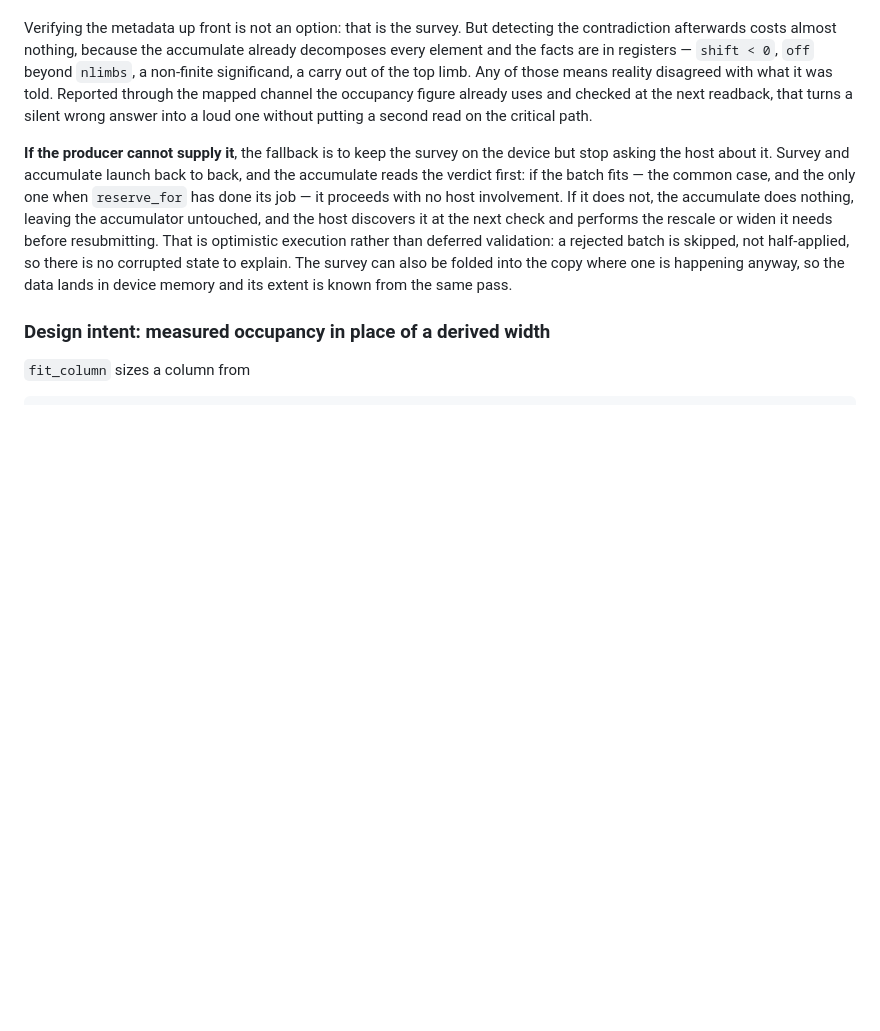
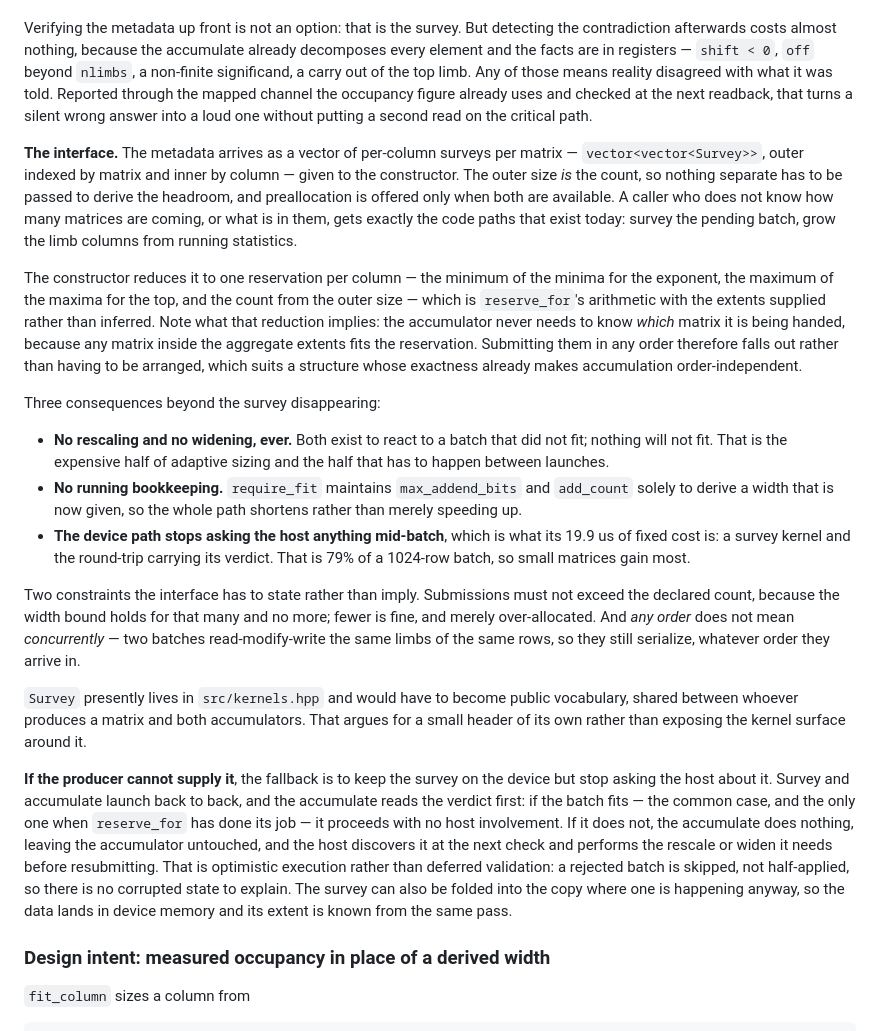
Before and after one commit to ArchaeaSoftware/parallelprogrammer, a Markdown page: docs/simd-design.md, the part around the change. Drawn GitHub-style; blank space fills up the shorter version.

Commit message:
Settle the interface for producer-supplied surveys
The metadata arrives as vector<vector<Survey>>, outer indexed by matrix
and inner by column, given to the constructor. The outer size is the
count, so the headroom term needs nothing passed separately, and
preallocation is offered only when both the matrices' number and their
extents are known. Without them the existing paths stand unchanged.

Reducing that to one reservation per column -- minimum of the minima,
maximum of the maxima, count from the outer size -- is reserve_for's
arithmetic with the extents supplied rather than inferred. The reduction
has a consequence worth naming: the accumulator never needs to know
which matrix it is being handed, since any matrix inside the aggregate
extents fits the reservation. Submitting them in any order falls out
rather than having to be arranged.

Beyond the survey disappearing, the path also loses rescaling and
widening -- both exist to react to a batch that did not fit, and nothing
will -- and the running max_addend_bits and add_count that exist only to
derive a width now given. It shortens rather than merely speeding up.

Two constraints recorded as constraints rather than left implicit:
submissions must not exceed the declared count, since the bound holds
for that many; and any order does not mean concurrently, because two
batches read-modify-write the same limbs of the same rows.

Survey would have to leave src/kernels.hpp and become vocabulary shared
between a producer and both accumulators, which argues for a header of
its own rather than exposing the kernel surface around it.

Co-Authored-By: Claude Opus 5 (1M context) <noreply@anthropic.com>

```diff
--- a/docs/simd-design.md
+++ b/docs/simd-design.md
@@ -671,6 +671,46 @@ Reported through the mapped channel the occupancy figure already uses and
 checked at the next readback, that turns a silent wrong answer into a loud one
 without putting a second read on the critical path.
 
+**The interface.** The metadata arrives as a vector of per-column surveys per
+matrix — `vector<vector<Survey>>`, outer indexed by matrix and inner by column
+— given to the constructor. The outer size *is* the count, so nothing separate
+has to be passed to derive the headroom, and preallocation is offered only when
+both are available. A caller who does not know how many matrices are coming, or
+what is in them, gets exactly the code paths that exist today: survey the
+pending batch, grow the limb columns from running statistics.
+
+The constructor reduces it to one reservation per column — the minimum of the
+minima for the exponent, the maximum of the maxima for the top, and the count
+from the outer size — which is `reserve_for`'s arithmetic with the extents
+supplied rather than inferred. Note what that reduction implies: the
+accumulator never needs to know *which* matrix it is being handed, because any
+matrix inside the aggregate extents fits the reservation. Submitting them in
+any order therefore falls out rather than having to be arranged, which suits a
+structure whose exactness already makes accumulation order-independent.
+
+Three consequences beyond the survey disappearing:
+
+- **No rescaling and no widening, ever.** Both exist to react to a batch that
+  did not fit; nothing will not fit. That is the expensive half of adaptive
+  sizing and the half that has to happen between launches.
+- **No running bookkeeping.** `require_fit` maintains `max_addend_bits` and
+  `add_count` solely to derive a width that is now given, so the whole path
+  shortens rather than merely speeding up.
+- **The device path stops asking the host anything mid-batch**, which is what
+  its 19.9 us of fixed cost is: a survey kernel and the round-trip carrying its
+  verdict. That is 79% of a 1024-row batch, so small matrices gain most.
+
+Two constraints the interface has to state rather than imply. Submissions must
+not exceed the declared count, because the width bound holds for that many and
+no more; fewer is fine, and merely over-allocated. And *any order* does not
+mean *concurrently* — two batches read-modify-write the same limbs of the same
+rows, so they still serialize, whatever order they arrive in.
+
+`Survey` presently lives in `src/kernels.hpp` and would have to become public
+vocabulary, shared between whoever produces a matrix and both accumulators.
+That argues for a small header of its own rather than exposing the kernel
+surface around it.
+
 **If the producer cannot supply it**, the fallback is to keep the survey on the
 device but stop asking the host about it. Survey and accumulate launch back to
 back, and the accumulate reads the verdict first: if the batch fits — the
```
